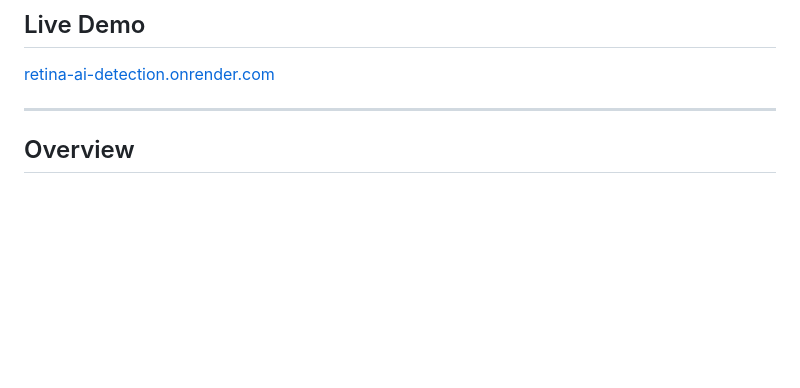
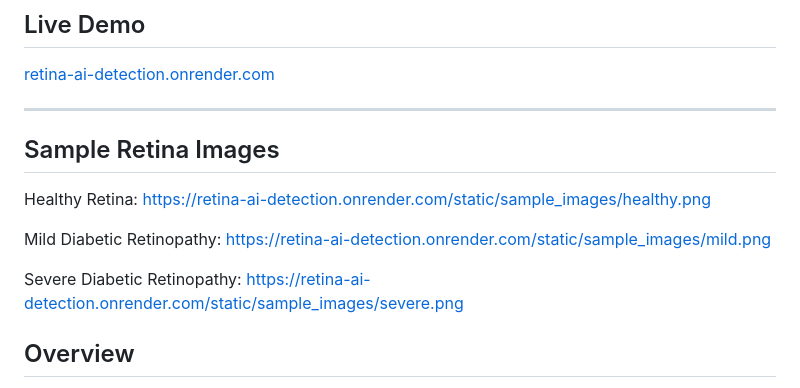
Before and after one commit to Anurag-YadavIIH/retina-ai-detection, a Markdown page: README.md, the part around the change. Rendered like a GitHub page; blank space fills up the shorter version.

Commit message:
Add sample retina image links

```diff
--- a/README.md
+++ b/README.md
@@ -13,6 +13,17 @@ from retinal fundus images using deep learning.
 [retina-ai-detection.onrender.com](https://retina-ai-detection.onrender.com)
 
 ---
+
+## Sample Retina Images
+
+Healthy Retina:
+https://retina-ai-detection.onrender.com/static/sample_images/healthy.png
+
+Mild Diabetic Retinopathy:
+https://retina-ai-detection.onrender.com/static/sample_images/mild.png
+
+Severe Diabetic Retinopathy:
+https://retina-ai-detection.onrender.com/static/sample_images/severe.png
 
 ## Overview
 
```
